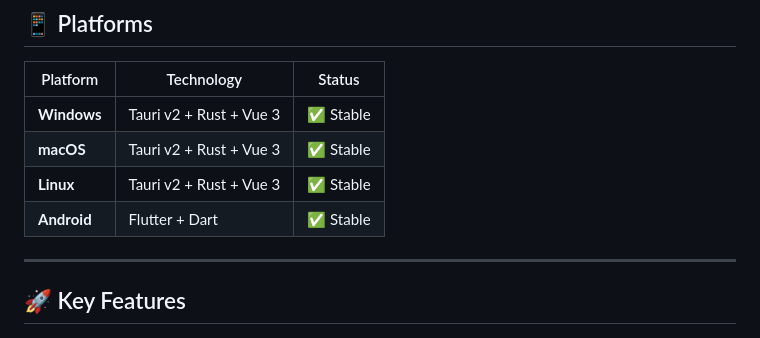
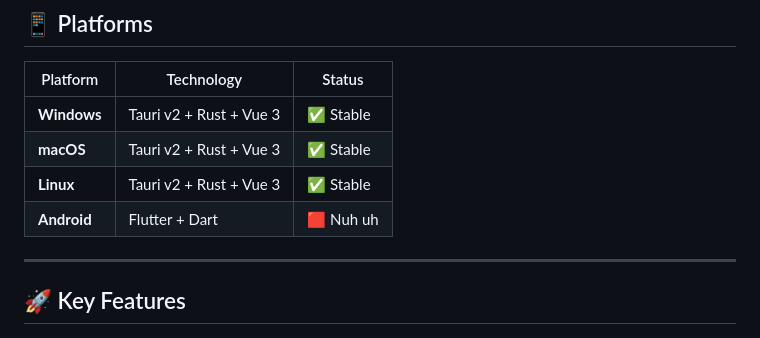
Before and after one commit to BANSAFAn/timiGS-, a Markdown page: README.md, the part around the change. GitHub-like rendering.

Commit message:
Change Android status to not stable
Updated Android status from stable to not stable.

```diff
--- a/README.md
+++ b/README.md
@@ -15,7 +15,7 @@
 | **Windows** | Tauri v2 + Rust + Vue 3 | ✅ Stable |
 | **macOS** | Tauri v2 + Rust + Vue 3 | ✅ Stable |
 | **Linux** | Tauri v2 + Rust + Vue 3 | ✅ Stable |
-| **Android** | Flutter + Dart | ✅ Stable |
+| **Android** | Flutter + Dart | 🟥 Nuh uh |
 
 ---
 
```
